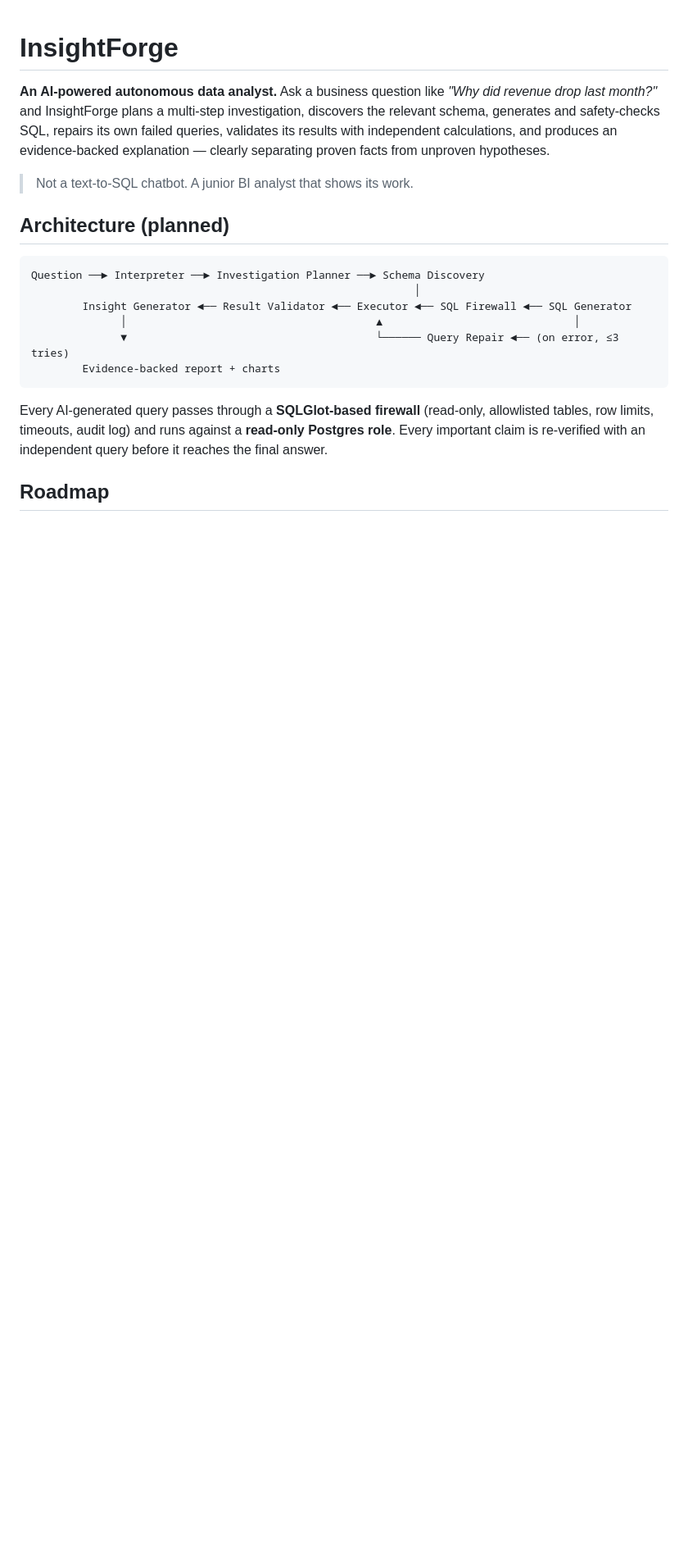
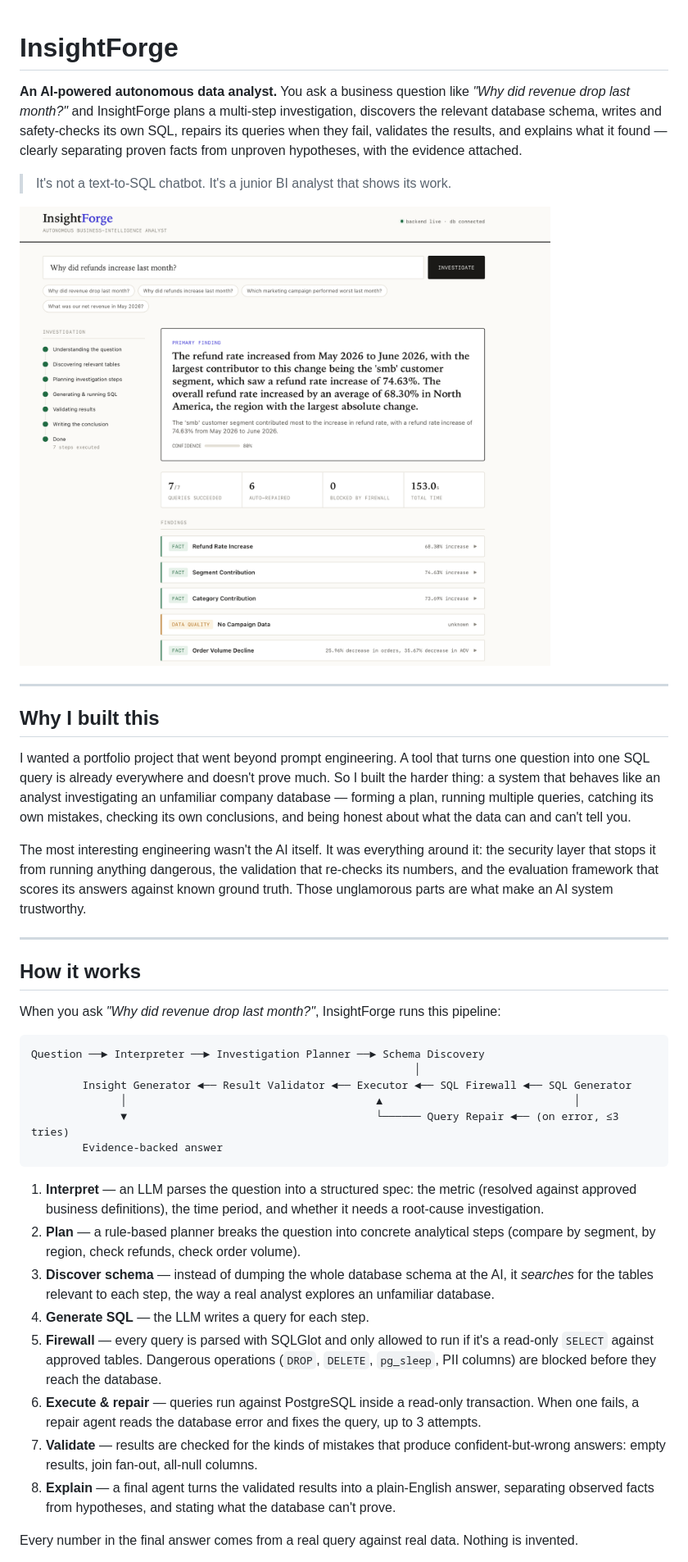
Before and after one commit to Pace200413/insightforge, a Markdown page: README.md, the part around the change printed below. Shown: that part at 82% size. GitHub-like rendering; pictures changed too: docs/demo.png (added); blank space fills up the shorter version.

````diff
--- a/README.md
+++ b/README.md
@@ -1,10 +1,24 @@
 # InsightForge
 
-**An AI-powered autonomous data analyst.** Ask a business question like *"Why did revenue drop last month?"* and InsightForge plans a multi-step investigation, discovers the relevant schema, generates and safety-checks SQL, repairs its own failed queries, validates its results with independent calculations, and produces an evidence-backed explanation — clearly separating proven facts from unproven hypotheses.
+**An AI-powered autonomous data analyst.** You ask a business question like *"Why did revenue drop last month?"* and InsightForge plans a multi-step investigation, discovers the relevant database schema, writes and safety-checks its own SQL, repairs its queries when they fail, validates the results, and explains what it found — clearly separating proven facts from unproven hypotheses, with the evidence attached.
 
-> Not a text-to-SQL chatbot. A junior BI analyst that shows its work.
+> It's not a text-to-SQL chatbot. It's a junior BI analyst that shows its work.
 
-## Architecture (planned)
+![InsightForge investigating a business question](docs/demo.png)
+
+---
+
+## Why I built this
+
+I wanted a portfolio project that went beyond prompt engineering. A tool that turns one question into one SQL query is already everywhere and doesn't prove much. So I built the harder thing: a system that behaves like an analyst investigating an unfamiliar company database — forming a plan, running multiple queries, catching its own mistakes, checking its own conclusions, and being honest about what the data can and can't tell you.
+
+The most interesting engineering wasn't the AI itself. It was everything around it: the security layer that stops it from running anything dangerous, the validation that re-checks its numbers, and the evaluation framework that scores its answers against known ground truth. Those unglamorous parts are what make an AI system trustworthy.
+
+---
+
+## How it works
+
+When you ask *"Why did revenue drop last month?"*, InsightForge runs this pipeline:
 
 ```
 Question ──► Interpreter ──► Investigation Planner ──► Schema Discovery
@@ -12,10 +26,17 @@ Question ──► Interpreter ──► Investigation Planner ──► Schema
         Insight Generator ◄── Result Validator ◄── Executor ◄── SQL Firewall ◄── SQL Generator
               │                                       ▲                              │
               ▼                                       └────── Query Repair ◄── (on error, ≤3 tries)
-        Evidence-backed report + charts
+        Evidence-backed answer
 ```
 
-Every AI-generated query passes through a **SQLGlot-based firewall** (read-only, allowlisted tables, row limits, timeouts, audit log) and runs against a **read-only Postgres role**. Every important claim is re-verified with an independent query before it reaches the final answer.
+1. **Interpret** — an LLM parses the question into a structured spec: the metric (resolved against approved business definitions), the time period, and whether it needs a root-cause investigation.
+2. **Plan** — a rule-based planner breaks the question into concrete analytical steps (compare by segment, by region, check refunds, check order volume).
+3. **Discover schema** — instead of dumping the whole database schema at the AI, it *searches* for the tables relevant to each step, the way a real analyst explores an unfamiliar database.
+4. **Generate SQL** — the LLM writes a query for each step.
+5. **Firewall** — every query is parsed with SQLGlot and only allowed to run if it's a read-only `SELECT` against approved tables. Dangerous operations (`DROP`, `DELETE`, `pg_sleep`, PII columns) are blocked before they reach the database.
+6. **Execute & repair** — queries run against PostgreSQL inside a read-only transaction. When one fails, a repair agent reads the database error and fixes the query, up to 3 attempts.
+7. **Validate** — results are checked for the kinds of mistakes that produce confident-but-wrong answers: empty results, join fan-out, all-null columns.
+8. **Explain** — a final agent turns the validated results into a plain-English answer, separating observed facts from hypotheses, and stating what the database can't prove.
 
-## Roadmap
+Every number in the final answer comes from a real query against real data. Nothing is invented.
 
````
Also changed, not shown: other parts of README.md (+74 -31 lines), docs/evidence.png (added), 4 other files.
